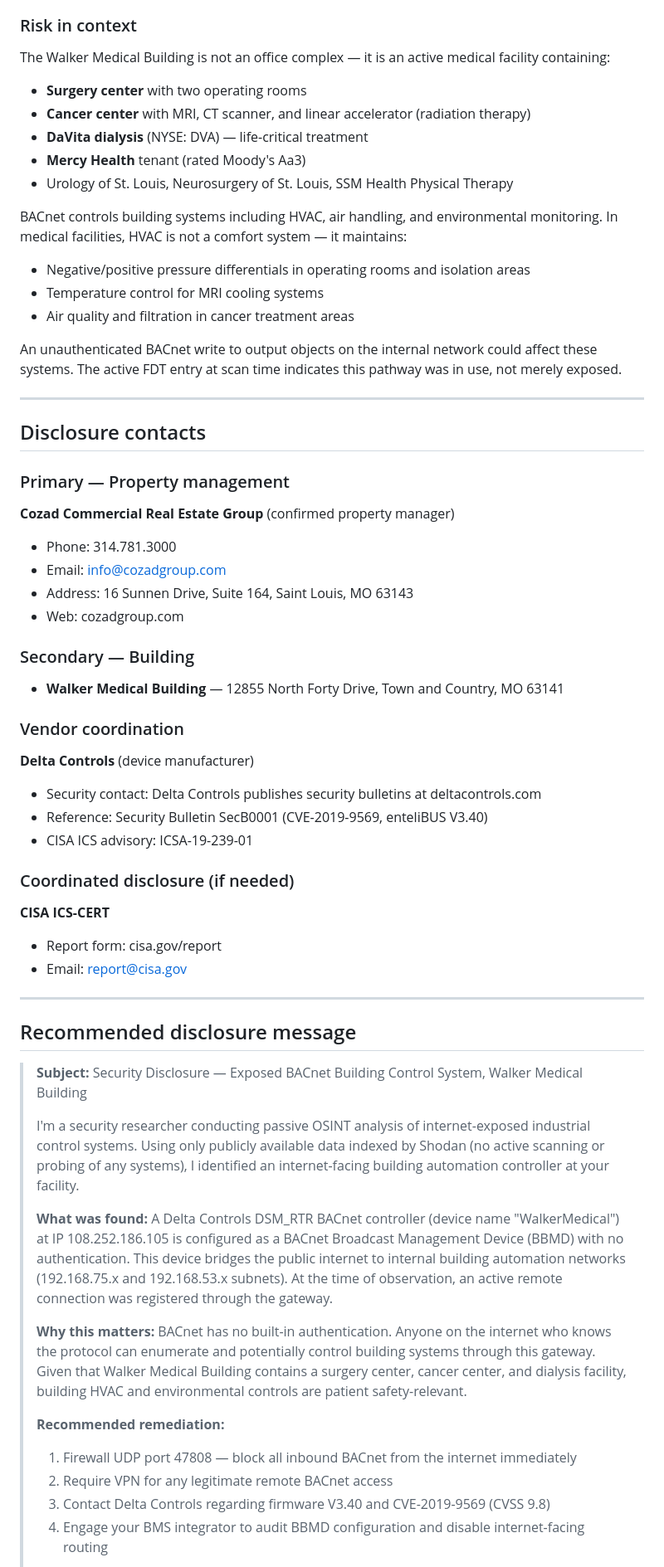
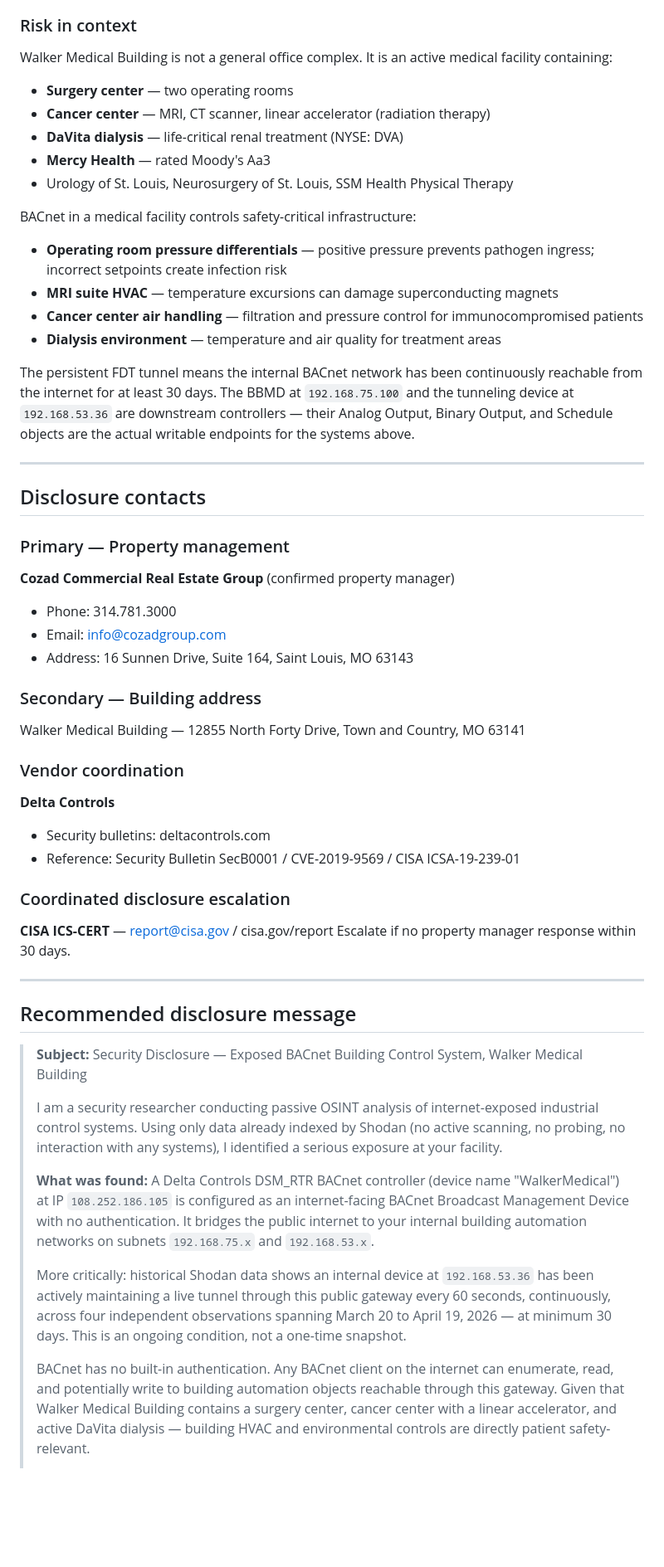
Before and after one commit to cwarre33/cameron-wiki, a Markdown page: wiki/open-questions/walkermedical-disclosure-2026-04-19.md, the part around one of its changes. Shown at 83% size. Rendered like a GitHub page; blank space fills up the shorter version.

```diff
--- a/wiki/open-questions/walkermedical-disclosure-2026-04-19.md
+++ b/wiki/open-questions/walkermedical-disclosure-2026-04-19.md
@@ -66,19 +97,20 @@ Foreign Device Table (FDT):
 
 ### Risk in context
 
-The Walker Medical Building is not an office complex — it is an active medical facility containing:
-- **Surgery center** with two operating rooms
-- **Cancer center** with MRI, CT scanner, and linear accelerator (radiation therapy)
-- **DaVita dialysis** (NYSE: DVA) — life-critical treatment
-- **Mercy Health** tenant (rated Moody's Aa3)
+Walker Medical Building is not a general office complex. It is an active medical facility containing:
+- **Surgery center** — two operating rooms
+- **Cancer center** — MRI, CT scanner, linear accelerator (radiation therapy)
+- **DaVita dialysis** — life-critical renal treatment (NYSE: DVA)
+- **Mercy Health** — rated Moody's Aa3
 - Urology of St. Louis, Neurosurgery of St. Louis, SSM Health Physical Therapy
 
-BACnet controls building systems including HVAC, air handling, and environmental monitoring. In medical facilities, HVAC is not a comfort system — it maintains:
-- Negative/positive pressure differentials in operating rooms and isolation areas
-- Temperature control for MRI cooling systems
-- Air quality and filtration in cancer treatment areas
+BACnet in a medical facility controls safety-critical infrastructure:
+- **Operating room pressure differentials** — positive pressure prevents pathogen ingress; incorrect setpoints create infection risk
+- **MRI suite HVAC** — temperature excursions can damage superconducting magnets
+- **Cancer center air handling** — filtration and pressure control for immunocompromised patients
+- **Dialysis environment** — temperature and air quality for treatment areas
 
-An unauthenticated BACnet write to output objects on the internal network could affect these systems. The active FDT entry at scan time indicates this pathway was in use, not merely exposed.
+The persistent FDT tunnel means the internal BACnet network has been continuously reachable from the internet for at least 30 days. The BBMD at `192.168.75.100` and the tunneling device at `192.168.53.36` are downstream controllers — their Analog Output, Binary Output, and Schedule objects are the actual writable endpoints for the systems above.
 
 ---
 
@@ -90,24 +122,21 @@ An unauthenticated BACnet write to output objects on the internal network could
 - Phone: 314.781.3000
 - Email: info@cozadgroup.com
 - Address: 16 Sunnen Drive, Suite 164, Saint Louis, MO 63143
-- Web: cozadgroup.com
 
-### Secondary — Building
+### Secondary — Building address
 
-- **Walker Medical Building** — 12855 North Forty Drive, Town and Country, MO 63141
+Walker Medical Building — 12855 North Forty Drive, Town and Country, MO 63141
 
 ### Vendor coordination
 
-**Delta Controls** (device manufacturer)
-- Security contact: Delta Controls publishes security bulletins at deltacontrols.com
-- Reference: Security Bulletin SecB0001 (CVE-2019-9569, enteliBUS V3.40)
-- CISA ICS advisory: ICSA-19-239-01
+**Delta Controls**
+- Security bulletins: deltacontrols.com
+- Reference: Security Bulletin SecB0001 / CVE-2019-9569 / CISA ICSA-19-239-01
 
-### Coordinated disclosure (if needed)
+### Coordinated disclosure escalation
 
-**CISA ICS-CERT**
-- Report form: cisa.gov/report
-- Email: report@cisa.gov
+**CISA ICS-CERT** — report@cisa.gov / cisa.gov/report
+Escalate if no property manager response within 30 days.
 
 ---
 
@@ -115,15 +144,12 @@ An unauthenticated BACnet write to output objects on the internal network could
 
 > **Subject:** Security Disclosure — Exposed BACnet Building Control System, Walker Medical Building
 >
-> I'm a security researcher conducting passive OSINT analysis of internet-exposed industrial control systems. Using only publicly available data indexed by Shodan (no active scanning or probing of any systems), I identified an internet-facing building automation controller at your facility.
+> I am a security researcher conducting passive OSINT analysis of internet-exposed industrial control systems. Using only data already indexed by Shodan (no active scanning, no probing, no interaction with any systems), I identified a serious exposure at your facility.
 >
-> **What was found:** A Delta Controls DSM_RTR BACnet controller (device name "WalkerMedical") at IP 108.252.186.105 is configured as a BACnet Broadcast Management Device (BBMD) with no authentication. This device bridges the public internet to internal building automation networks (192.168.75.x and 192.168.53.x subnets). At the time of observation, an active remote connection was registered through the gateway.
+> **What was found:**
+> A Delta Controls DSM_RTR BACnet controller (device name "WalkerMedical") at IP `108.252.186.105` is configured as an internet-facing BACnet Broadcast Management Device with no authentication. It bridges the public internet to your internal building automation networks on subnets `192.168.75.x` and `192.168.53.x`.
 >
-> **Why this matters:** BACnet has no built-in authentication. Anyone on the internet who knows the protocol can enumerate and potentially control building systems through this gateway. Given that Walker Medical Building contains a surgery center, cancer center, and dialysis facility, building HVAC and environmental controls are patient safety-relevant.
+> More critically: historical Shodan data shows an internal device at `192.168.53.36` has been actively maintaining a live tunnel through this public gateway every 60 seconds, continuously, across four independent observations spanning March 20 to April 19, 2026 — at minimum 30 days. This is an ongoing condition, not a one-time snapshot.
 >
-> **Recommended remediation:**
-> 1. Firewall UDP port 47808 — block all inbound BACnet from the internet immediately
-> 2. Require VPN for any legitimate remote BACnet access
-> 3. Contact Delta Controls regarding firmware V3.40 and CVE-2019-9569 (CVSS 9.8)
-> 4. Engage your BMS integrator to audit BBMD configuration and disable internet-facing routing
+> BACnet has no built-in authentication. Any BACnet client on the internet can enumerate, read, and potentially write to building automation objects reachable through this gateway. Given that Walker Medical Building contains a surgery center, cancer center with a linear accelerator, and active DaVita dialysis — building HVAC and environmental controls are directly patient safety-relevant.
 >
```
Also changed, not shown: other parts of wiki/open-questions/walkermedical-disclosure-2026-04-19.md (+67 -24 lines).
